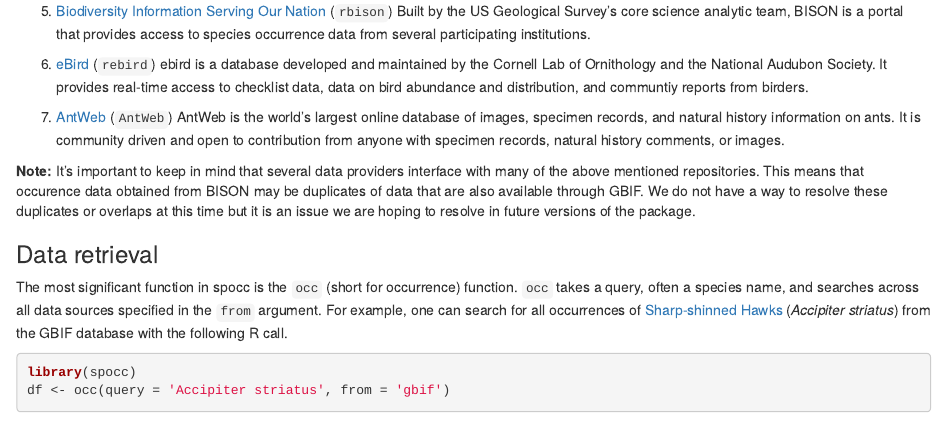
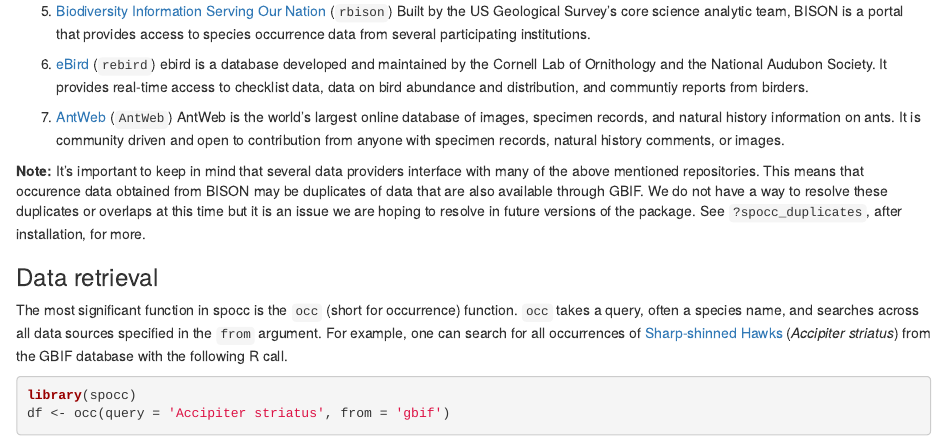
Before and after one commit to ropensci/spocc, an R Markdown document (inst/vign/spocc_vignette.Rmd): the page in a window 1100 px wide, from 640 px down. Rendered offline with R 4.5, knitr and Pandoc, with nearby package versions; some code elsewhere in the file could not run offline.

Commit message:
added note about duplicate records to vignette, #77

```diff
--- a/inst/vign/spocc_vignette.Rmd
+++ b/inst/vign/spocc_vignette.Rmd
@@ -34,7 +34,7 @@
 7. [AntWeb](http://antweb.org) (`AntWeb`)
 AntWeb is the world's largest online database of images, specimen records, and natural history information on ants. It is community driven and open to contribution from anyone with specimen records, natural history comments, or images.
 
-__Note:__ It's important to keep in mind that several data providers interface with many of the above mentioned repositories. This means that occurence data obtained from BISON may be duplicates of data that are also available through GBIF. We do not have a way to resolve these duplicates or overlaps at this time but it is an issue we are hoping to resolve in future versions of the package.
+__Note:__ It's important to keep in mind that several data providers interface with many of the above mentioned repositories. This means that occurence data obtained from BISON may be duplicates of data that are also available through GBIF. We do not have a way to resolve these duplicates or overlaps at this time but it is an issue we are hoping to resolve in future versions of the package. See `?spocc_duplicates`, after installation, for more.
 
 
 ### Data retrieval
```
